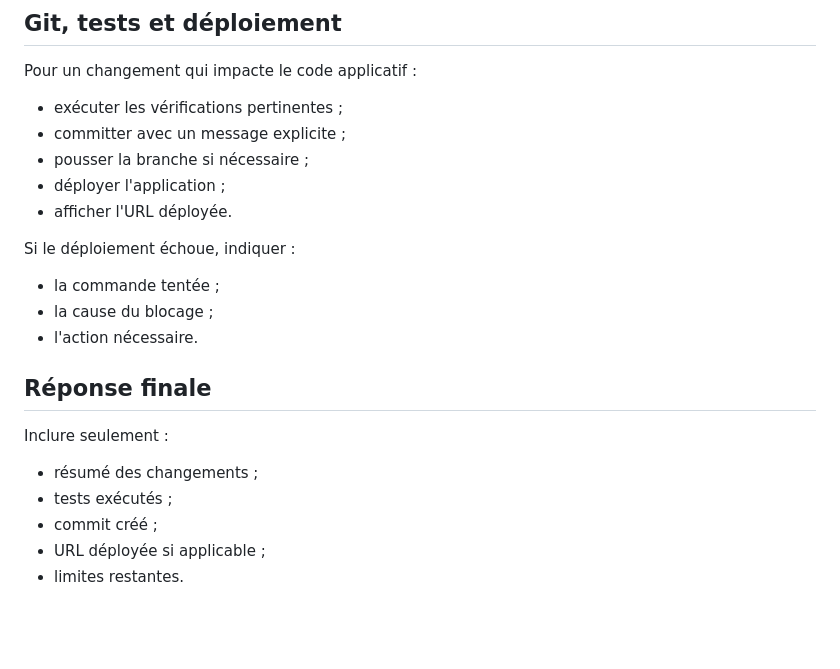
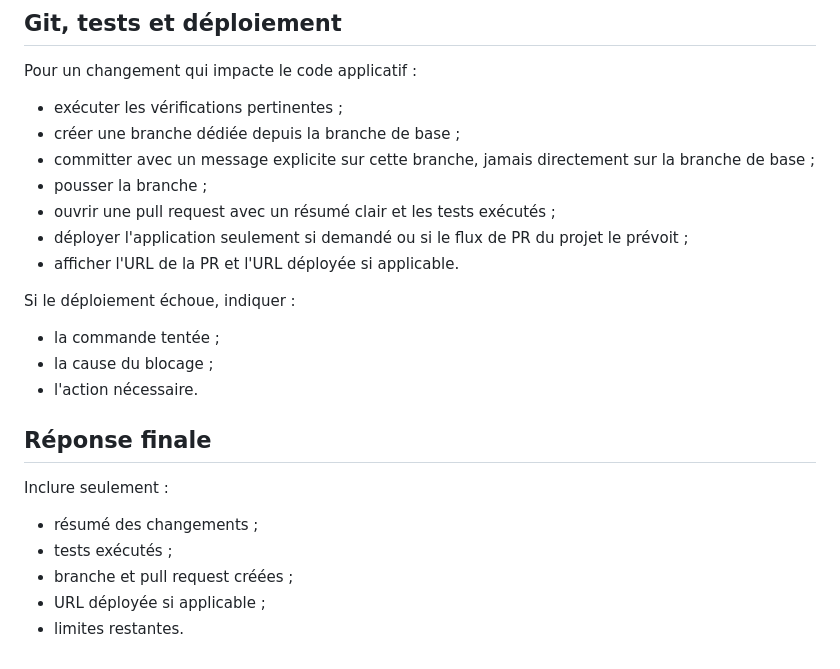
Before and after one commit to elkouhen-judo/competitions-judo, a Markdown page: AGENTS.md, the part around the change. Rendered like a GitHub page; blank space fills up the shorter version.

Commit message:
Documenter le flux de pull request

```diff
--- a/AGENTS.md
+++ b/AGENTS.md
@@ -81,10 +81,12 @@ Ne conserve pas l'historique des anciennes demandes dans les specs. Les détails
 Pour un changement qui impacte le code applicatif :
 
 - exécuter les vérifications pertinentes ;
-- committer avec un message explicite ;
-- pousser la branche si nécessaire ;
-- déployer l'application ;
-- afficher l'URL déployée.
+- créer une branche dédiée depuis la branche de base ;
+- committer avec un message explicite sur cette branche, jamais directement sur la branche de base ;
+- pousser la branche ;
+- ouvrir une pull request avec un résumé clair et les tests exécutés ;
+- déployer l'application seulement si demandé ou si le flux de PR du projet le prévoit ;
+- afficher l'URL de la PR et l'URL déployée si applicable.
 
 Si le déploiement échoue, indiquer :
 
@@ -98,6 +100,6 @@ Inclure seulement :
 
 - résumé des changements ;
 - tests exécutés ;
-- commit créé ;
+- branche et pull request créées ;
 - URL déployée si applicable ;
 - limites restantes.
```
